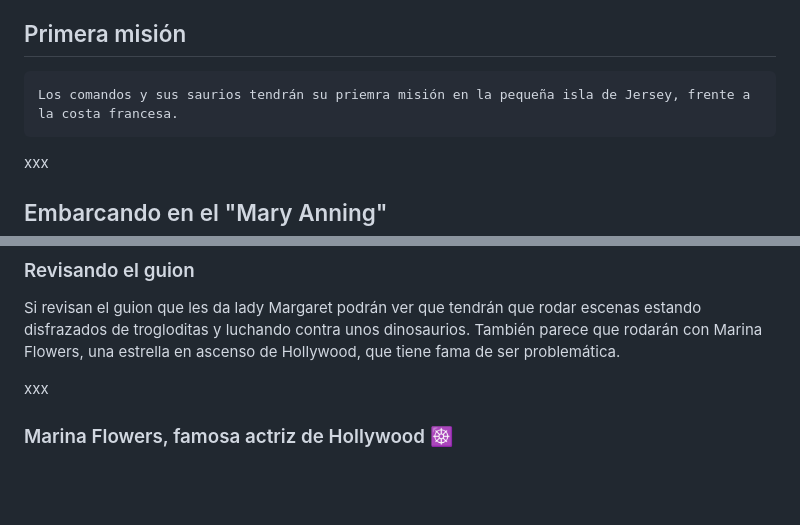
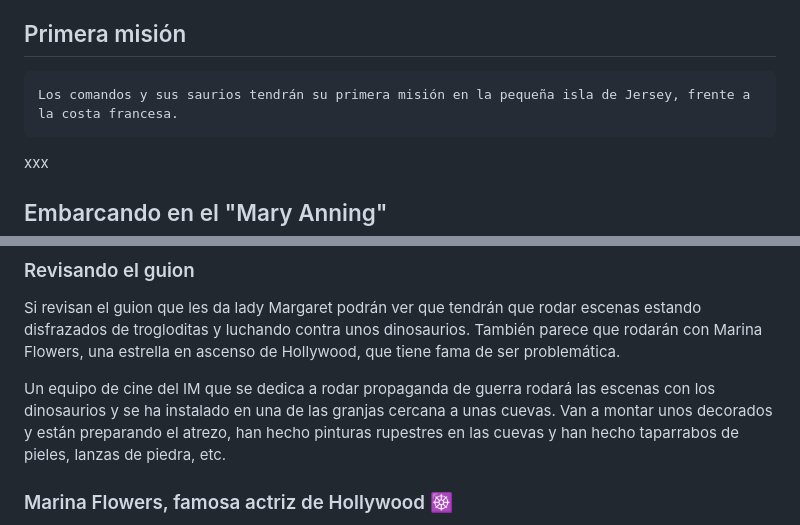
Before and after one commit to gwannon/TrasElMundoPerdido, a Markdown page: TrasElMundoPerdido.md, 2 parts joined by grey strips. Drawn GitHub-style; blank space fills up the shorter version.

Commit message:
Titanes de tiempos pretéritos

````diff
--- a/TrasElMundoPerdido.md
+++ b/TrasElMundoPerdido.md
@@ -969,7 +969,7 @@ xxx
 
 ## Primera misión
 ```
-Los comandos y sus saurios tendrán su priemra misión en la pequeña isla de Jersey, frente a la costa francesa.
+Los comandos y sus saurios tendrán su primera misión en la pequeña isla de Jersey, frente a la costa francesa.
 ```
 xxx
 
@@ -1325,7 +1325,7 @@ IM quiere que se usen dinosaurios reales y no efectos especiales para recrear a
 ### Revisando el guion
 Si revisan el guion que les da lady Margaret podrán ver que tendrán que rodar escenas estando disfrazados de trogloditas y luchando contra unos dinosaurios. También parece que rodarán con Marina Flowers, una estrella en ascenso de Hollywood, que tiene fama de ser problemática.
 
-xxx
+Un equipo de cine del IM que se dedica a rodar propaganda de guerra rodará las escenas con los dinosaurios y se ha instalado en una de las granjas cercana a unas cuevas. Van a montar unos decorados y están preparando el atrezo, han hecho pinturas rupestres en las cuevas y han hecho taparrabos de pieles, lanzas de piedra, etc.
 
 ### Marina Flowers, famosa actriz de Hollywood &#x2638;
 
````
